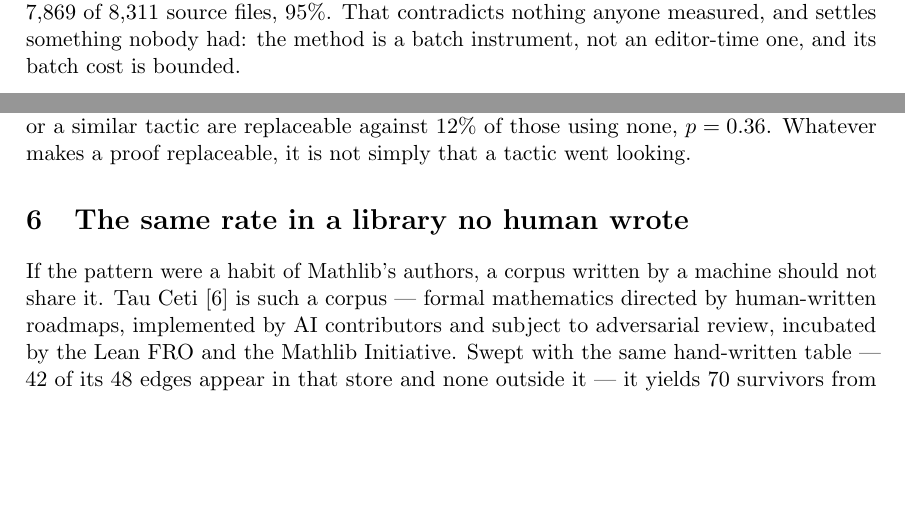
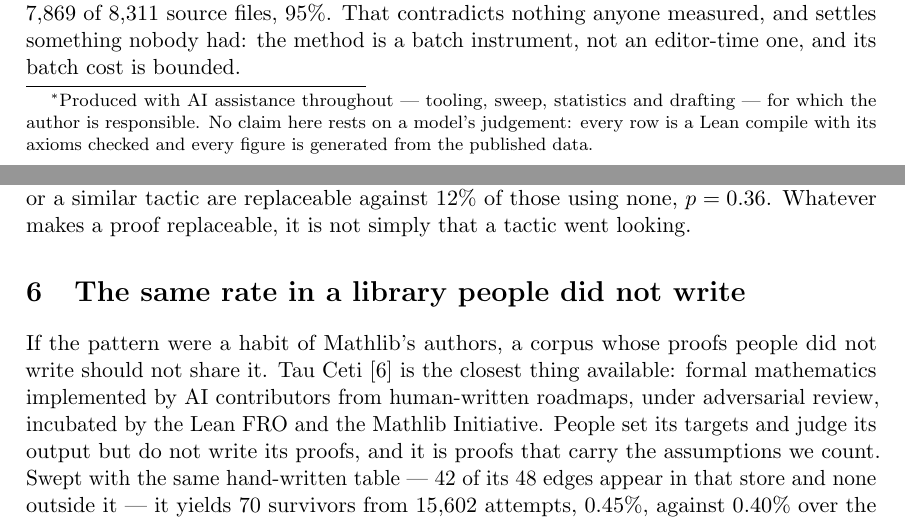
Before and after one commit to carlok/unused-assumptions, a LaTeX paper (paper/note.tex): two parts of pages 1 and 5 of 10, joined at a grey line, cut so that both start at the same text, the shorter picture padded with empty space. Compiled offline with pdfLaTeX.

Commit message:
Disclose the AI assistance, and stop the Tau Ceti section overstating itself
A title footnote states that the tooling, sweep, statistics and drafting were
produced with AI assistance, that the author is responsible, and that no claim
rests on a model's judgement -- every row is a Lean compile with its axioms
checked and every figure is generated from the published data.

Section 6 was titled "The same rate in a library no human wrote" and its second
sentence said the corpus is directed by human-written roadmaps and subject to
adversarial review. Both cannot be true. People set Tau Ceti's targets and judge
its output; what they do not write is the proofs, and proofs are what carry the
assumptions this counts. Title and opening now say that instead, which is the
claim the comparison actually supports and the one a reader cannot knock over in
a sentence.

Bibliography set \small: the footnote costs three lines on page one and cascaded
into an orphan page. Ten pages, no content removed.

Co-Authored-By: Claude Opus 5 <noreply@anthropic.com>

```diff
--- a/paper/note.tex
+++ b/paper/note.tex
@@ -17,7 +17,7 @@
 % No subtitle. It restated the abstract's opening sentence, and it named Mathlib
 % where that sentence says "a large formal library" -- which is the phrasing that
 % covers the machine-written corpus in Section 5 as well.
-\title{Assumptions that were never used}
+\title{Assumptions that were never used\thanks{Produced with AI assistance throughout --- tooling, sweep, statistics and drafting --- for which the author is responsible. No claim here rests on a model's judgement: every row is a Lean compile with its axioms checked and every figure is generated from the published data.}}
 \author{Carlo Perassi}
 \date{September 2026}
 
@@ -298,13 +298,14 @@ rows using \texttt{simp} or a similar tactic are replaceable against $12\%$ of
 those using none, $p = 0.36$. Whatever makes a proof replaceable, it is not
 simply that a tactic went looking.
 
-\section{The same rate in a library no human wrote}\label{sec:tauceti}
+\section{The same rate in a library people did not write}\label{sec:tauceti}
 
-If the pattern were a habit of Mathlib's authors, a corpus written by a machine
-should not share it. Tau Ceti \cite{tauceti} is such a corpus --- formal
-mathematics directed by human-written roadmaps, implemented by AI contributors
-and subject to adversarial review, incubated by the Lean FRO and the Mathlib
-Initiative. Swept with the same hand-written table --- 42 of its 48 edges appear in that
+If the pattern were a habit of Mathlib's authors, a corpus whose proofs people
+did not write should not share it. Tau Ceti \cite{tauceti} is the closest thing
+available: formal mathematics implemented by AI contributors from human-written
+roadmaps, under adversarial review, incubated by the Lean FRO and the Mathlib
+Initiative. People set its targets and judge its output but do not write its
+proofs, and it is proofs that carry the assumptions we count. Swept with the same hand-written table --- 42 of its 48 edges appear in that
 store and none outside it --- it yields \tauSurvivors{} survivors from
 \tauAttempts{} attempts, \tauYield{}\%, against \allYield{}\% over the full
 hand-table sweep here. Intervals \tauYieldCI{} and \allYieldCI{}; Fisher exact,
```
Also changed, not shown: paper/note.pdf, paper/note.tex (1 more changed lines).
